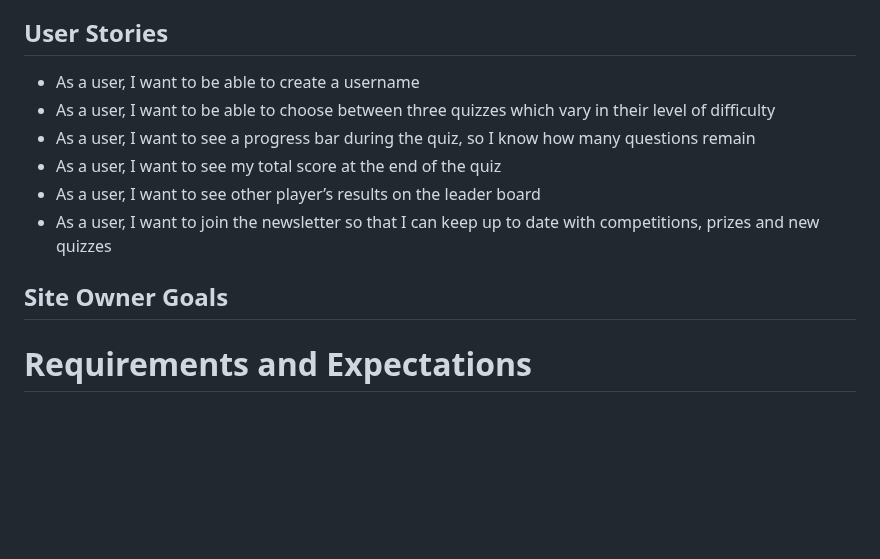
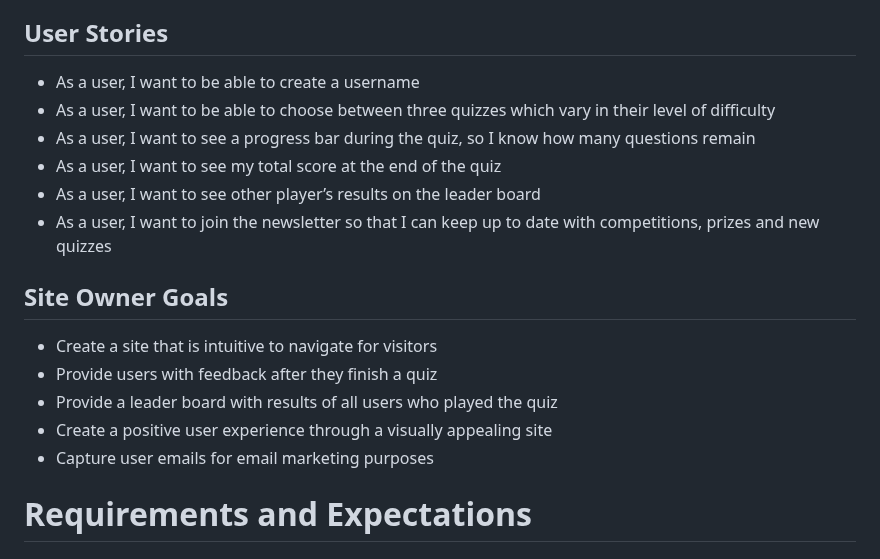
Before and after one commit to Oran-123/Olympian-Quiz, a Markdown page: README.md, the part around the change. Drawn GitHub-style; blank space fills up the shorter version.

Commit message:
add text to the site owner goals

```diff
--- a/README.md
+++ b/README.md
@@ -50,6 +50,7 @@
 * Form to join the membership to receive updates on prizes, competitions and updates to the quiz
 
 ## User Stories
+
 * As a user, I want to be able to create a username
 * As a user, I want to be able to choose between three quizzes which vary in their level of difficulty
 * As a user, I want to see a progress bar during the quiz, so I know how many questions remain
@@ -59,7 +60,11 @@
 
 ## Site Owner Goals
 
-
+* Create a site that is intuitive to navigate for visitors
+* Provide users with feedback after they finish a quiz
+* Provide a leader board with results of all users who played the quiz
+* Create a positive user experience through a visually appealing site
+* Capture user emails for email marketing purposes
 
 # Requirements and Expectations
 
```
